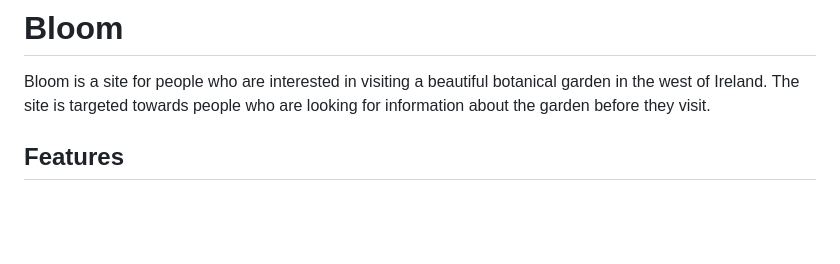
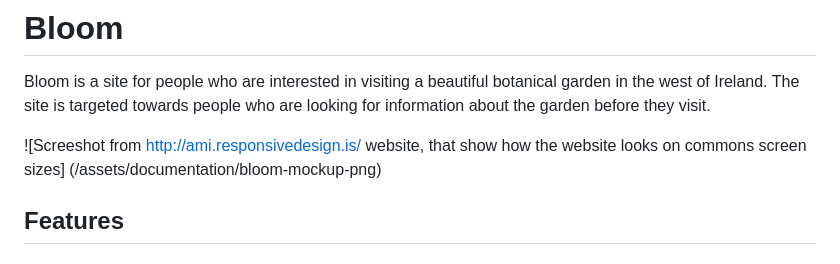
Before and after one commit to eric-blake/Bloom, a Markdown page: README.md, the part around the change. GitHub-like rendering; blank space fills up the shorter version.

Commit message:
add am i responsive screenshot to README.md file

```diff
--- a/README.md
+++ b/README.md
@@ -2,6 +2,8 @@
 
 Bloom is a site for people who are interested in visiting a beautiful botanical garden in the west of Ireland.
 The site is targeted towards people who are looking for information about the garden before they visit.
+
+![Screeshot from http://ami.responsivedesign.is/ website, that show how the website looks on commons screen sizes] (/assets/documentation/bloom-mockup-png)
 
 ## Features
 
```
Also changed, not shown: Documentation/bloom-mockup.png (added).
